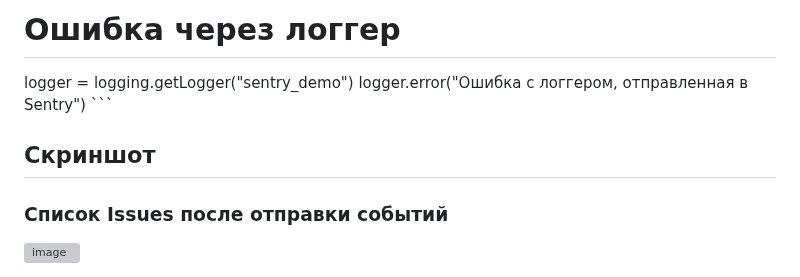
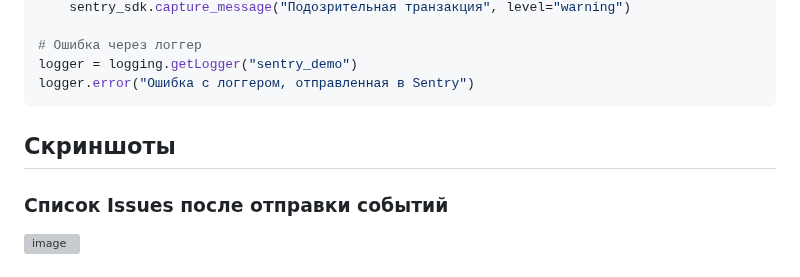
Before and after one commit to MustWay-byte/Netology_DevOps_HomeWork, a Markdown page: 10-monitoring-05-sentry/README.md, the part around one of its changes. Rendered like a GitHub page; grey boxes are pictures that could not be loaded.

````diff
--- a/10-monitoring-05-sentry/README.md
+++ b/10-monitoring-05-sentry/README.md
@@ -83,9 +83,9 @@ with sentry_sdk.push_scope() as scope:
 # Ошибка через логгер
 logger = logging.getLogger("sentry_demo")
 logger.error("Ошибка с логгером, отправленная в Sentry")
-\`\`\`
+```
 
-## Скриншот
+## Скриншоты
 
 ### Список Issues после отправки событий
 
````
Also changed, not shown: other parts of 10-monitoring-05-sentry/README.md (+1 -1 lines).
